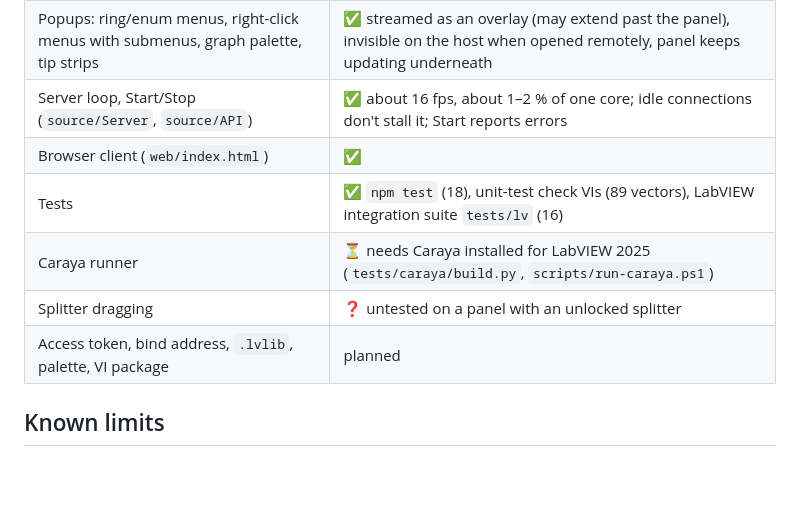
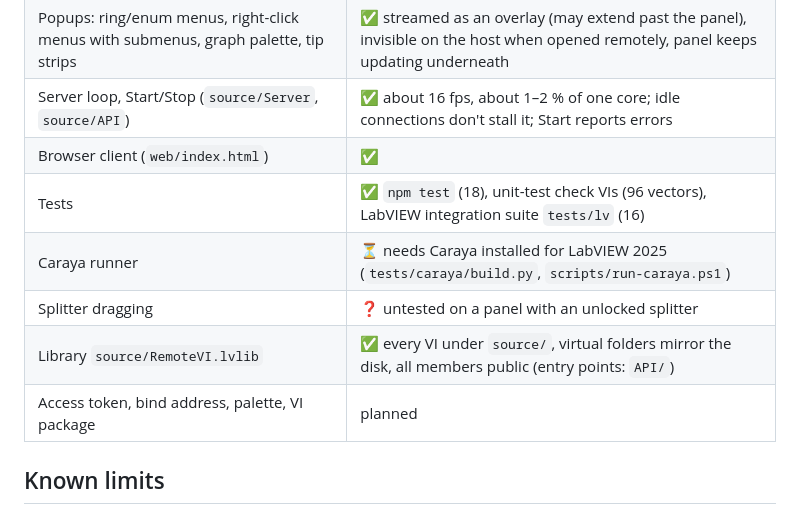
Before and after one commit to JanGoebel/RemoteVI, a Markdown page: README.md, the part around the change. GitHub-like rendering; blank space fills up the shorter version.

Commit message:
Docs: library, regeneration note, vector count
Co-Authored-By: Claude Opus 5.5 <noreply@anthropic.com>

```diff
--- a/README.md
+++ b/README.md
@@ -34,10 +34,11 @@ Details: [docs/architecture.md](docs/architecture.md), [docs/protocol.md](docs/p
 | Popups: ring/enum menus, right-click menus with submenus, graph palette, tip strips | ✅ streamed as an overlay (may extend past the panel), invisible on the host when opened remotely, panel keeps updating underneath |
 | Server loop, Start/Stop (`source/Server`, `source/API`) | ✅ about 16 fps, about 1–2 % of one core; idle connections don't stall it; Start reports errors |
 | Browser client (`web/index.html`) | ✅ |
-| Tests | ✅ `npm test` (18), unit-test check VIs (89 vectors), LabVIEW integration suite `tests/lv` (16) |
+| Tests | ✅ `npm test` (18), unit-test check VIs (96 vectors), LabVIEW integration suite `tests/lv` (16) |
 | Caraya runner | ⏳ needs Caraya installed for LabVIEW 2025 (`tests/caraya/build.py`, `scripts/run-caraya.ps1`) |
 | Splitter dragging | ❓ untested on a panel with an unlocked splitter |
-| Access token, bind address, `.lvlib`, palette, VI package | planned |
+| Library `source/RemoteVI.lvlib` | ✅ every VI under `source/`, virtual folders mirror the disk, all members public (entry points: `API/`) |
+| Access token, bind address, palette, VI package | planned |
 
 ## Known limits
 
```
Also changed, not shown: docs/architecture.md (+5 -0 lines).
